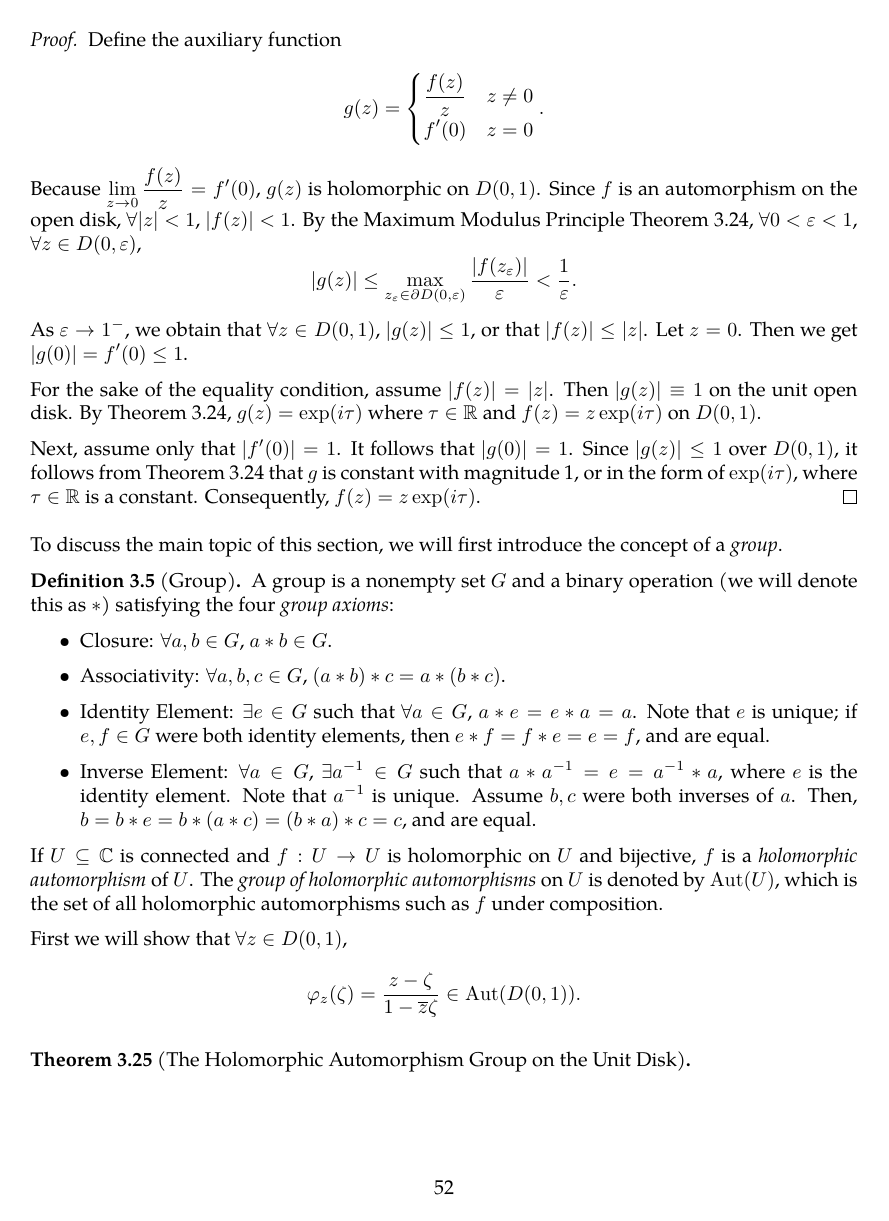
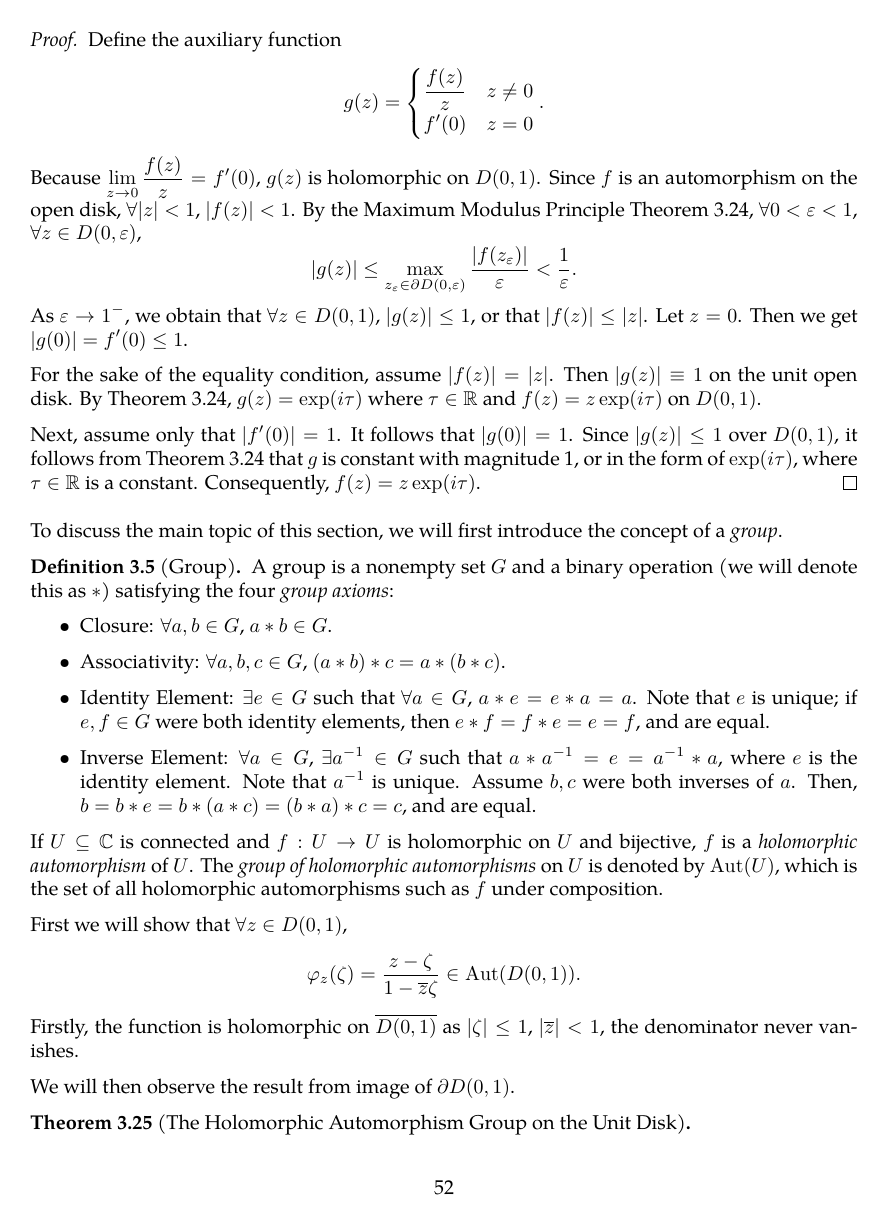
Before and after one commit to slipperking/complex-analysis-latex, a LaTeX document (main.tex): page 52 of 53. Compiled offline with pdfLaTeX.

Commit message:
overleaf_to_git (Tue Jun 10 11:16:12 2025 -0700): update main.tex from r9766 to r9773

```diff
--- a/main.tex
+++ b/main.tex
@@ -1332,7 +1332,9 @@ If \(U\subseteq\mathbb{C}\) is connected and \(f:U\to U\) is holomorphic on \(U\
 
 First we will show that \(\forall z\in D(0,1)\),
 \[\varphi_z(\zeta)=\frac{z-\zeta}{1-\overline{z}\zeta}\in\Aut( D(0,1)).\]
+Firstly, the function is holomorphic on \(\overline{D(0,1)}\) as \(|\zeta|\le1\), \(\abs{\overline{z}}<1\), the denominator never vanishes.
 
+We will then observe the result from image of \(\partial D(0,1)\).
 \begin{theorem}[The Holomorphic Automorphism Group on the Unit Disk]
 
 \end{theorem}
```
